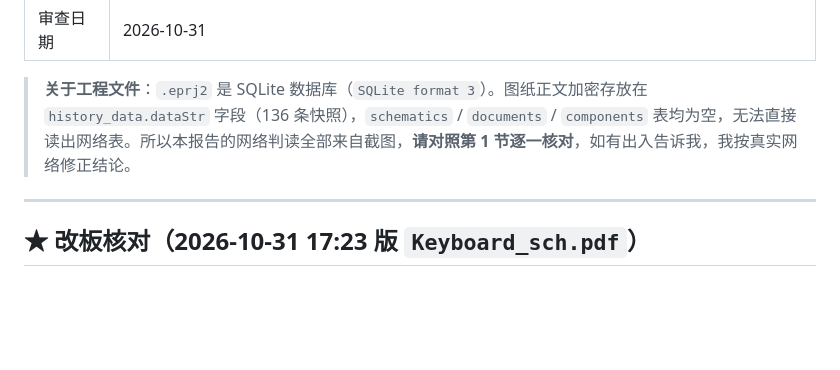
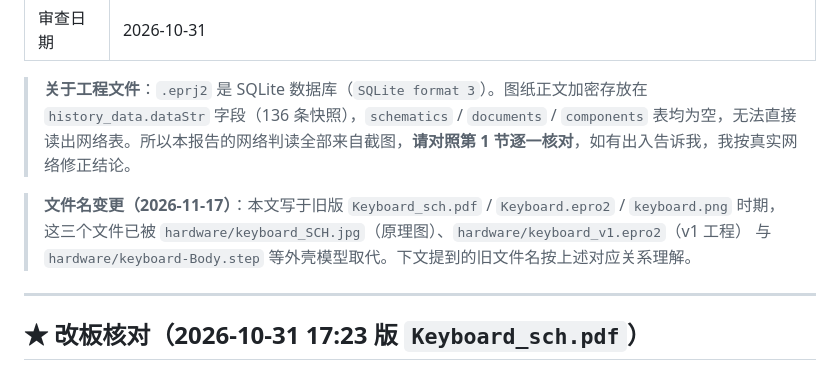
Before and after one commit to BigFishC68/MineKey, a Markdown page: docs/01-原理图审查.md, the part around the change. Drawn GitHub-style; blank space fills up the shorter version.

```diff
--- a/docs/01-原理图审查.md
+++ b/docs/01-原理图审查.md
@@ -9,6 +9,10 @@
 | 审查日期 | 2026-10-31 |
 
 > **关于工程文件**：`.eprj2` 是 SQLite 数据库（`SQLite format 3`）。图纸正文加密存放在 `history_data.dataStr` 字段（136 条快照），`schematics` / `documents` / `components` 表均为空，无法直接读出网络表。所以本报告的网络判读全部来自截图，**请对照第 1 节逐一核对**，如有出入告诉我，我按真实网络修正结论。
+
+> **文件名变更（2026-11-17）**：本文写于旧版 `Keyboard_sch.pdf` / `Keyboard.epro2` / `keyboard.png` 时期，
+> 这三个文件已被 `hardware/keyboard_SCH.jpg`（原理图）、`hardware/keyboard_v1.epro2`（v1 工程）
+> 与 `hardware/keyboard-Body.step` 等外壳模型取代。下文提到的旧文件名按上述对应关系理解。
 
 ---
 
```
Also changed, not shown: README.md (+11 -5 lines), hardware/keyboard.png (deleted), hardware/keyboard_SCH.jpg (added), 6 other files.
